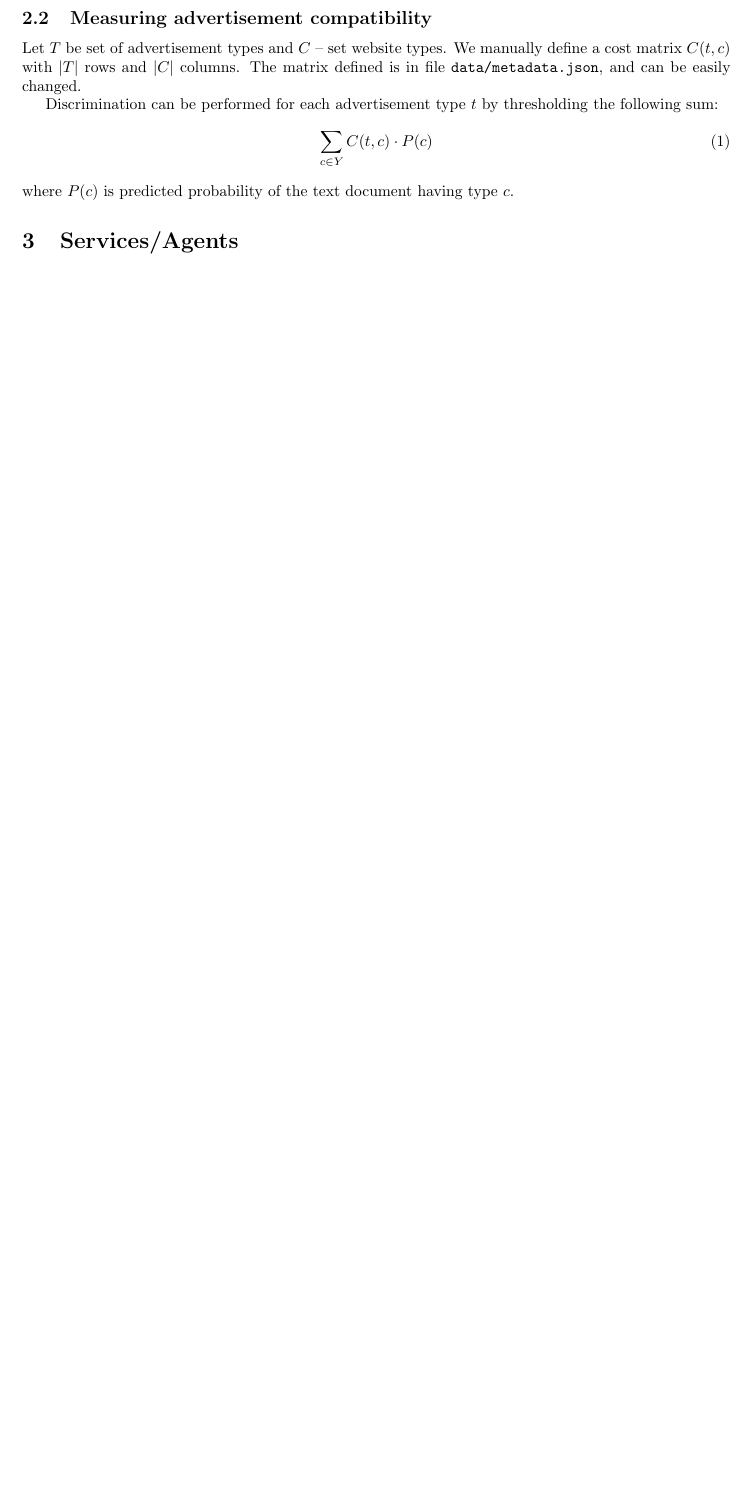
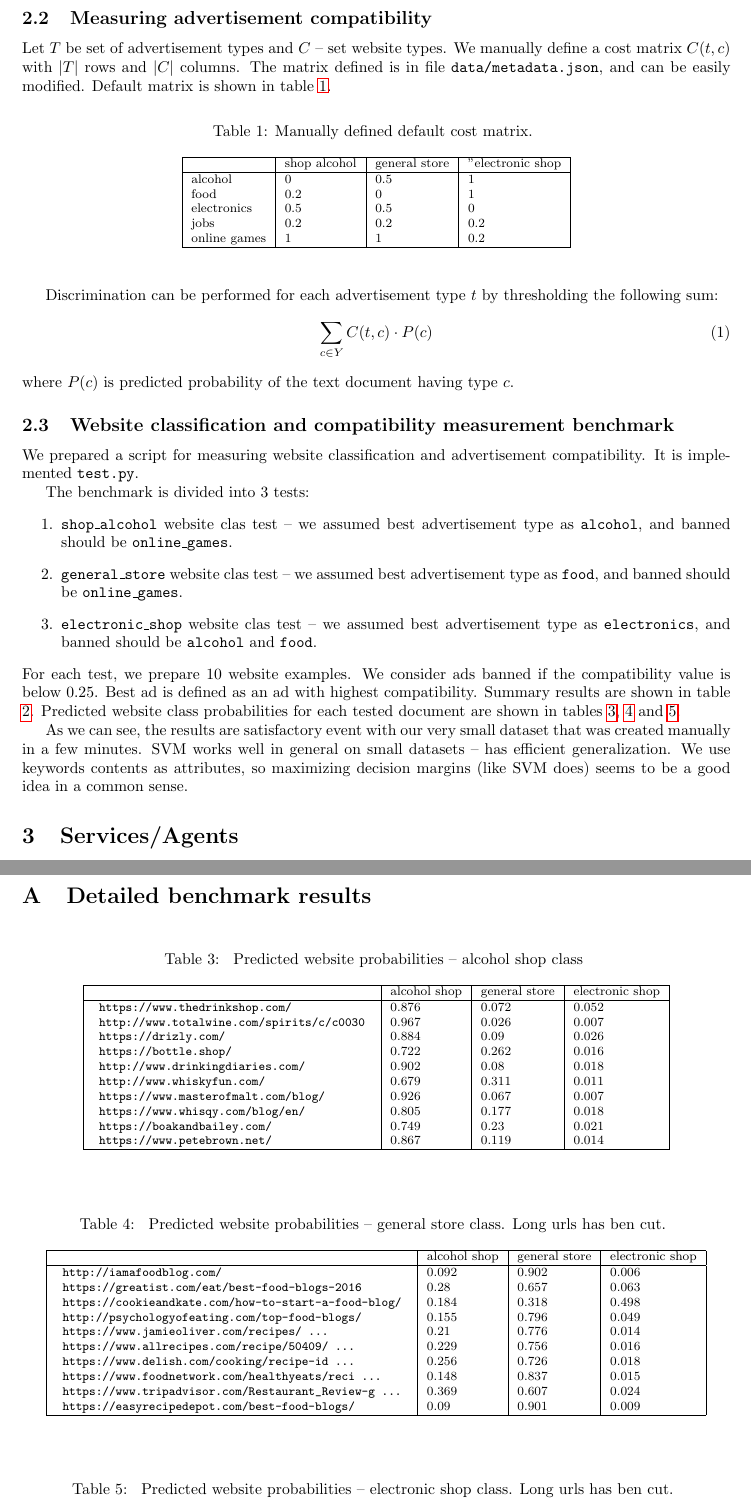
Before and after one commit to msypetkowski/TxtBrandSafety, a LaTeX document (doc/final.tex, which reads doc/detailedResults.tex): part of page 2 of 2 before the commit and two parts of pages 2 and 4 of 4 after it, the two joined at a grey line, cut so that both start at the same text, the shorter picture padded with empty space. Compiled offline with pdfLaTeX.

Commit message:
Add benchmark description in documentation

```diff
--- /dev/null
+++ b/doc/detailedResults.tex
@@ -0,0 +1,99 @@
+\begin{table}[!hbt]
+    \caption{ Predicted website probabilities -- alcohol shop class
+    \label{table:res1}
+    }
+\footnotesize
+\begin{center}
+    \begin{tabular}{|l|l|l|l|l|l|l|l|l|l|l|}
+    \hline
+        & alcohol shop & general store & electronic shop \\
+    \hline
+\verb| https://www.thedrinkshop.com/ | &
+0.876&0.072&0.052
+\\
+\verb| http://www.totalwine.com/spirits/c/c0030 | &
+0.967&0.026&0.007
+\\
+\verb| https://drizly.com/ | &
+0.884&0.09&0.026
+\\
+\verb| https://bottle.shop/ | &
+0.722&0.262&0.016
+\\
+\verb| http://www.drinkingdiaries.com/ | &
+0.902&0.08&0.018
+\\
+\verb| http://www.whiskyfun.com/ | &
+0.679&0.311&0.011
+\\
+\verb| https://www.masterofmalt.com/blog/ | &
+0.926&0.067&0.007
+\\
+\verb| https://www.whisqy.com/blog/en/ | &
+0.805&0.177&0.018
+\\
+\verb| https://boakandbailey.com/ | &
+0.749&0.23&0.021
+\\
+\verb| https://www.petebrown.net/ | &
+0.867&0.119&0.014
+\\
+    \hline
+    \end{tabular}
+\end{center}
+\end{table}
+
+\begin{table}[!hbt]
+    \caption{ Predicted website probabilities -- general store class.
+    Long urls has ben cut.
+    \label{table:res2}
+    }
+\footnotesize
+\begin{center}
+    \begin{tabular}{|l|l|l|l|l|l|l|l|l|l|l|}
+    \hline
+        & alcohol shop & general store & electronic shop \\
+    \hline
+    \verb| http://iamafoodblog.com/ | &
+0.092&0.902&0.006
+\\
+\verb| https://greatist.com/eat/best-food-blogs-2016 | &
+0.28&0.657&0.063
+\\
+\verb| https://cookieandkate.com/how-to-start-a-food-blog/ | &
+0.184&0.318&0.498
+\\
+\verb| http://psychologyofeating.com/top-food-blogs/ | &
+0.155&0.796&0.049
+\\
+\verb| https://www.jamieoliver.com/recipes/ ... | &
+0.21&0.776&0.014
+\\
+\verb| https://www.allrecipes.com/recipe/50409/ ... | &
+0.229&0.756&0.016
+\\
+\verb| https://www.delish.com/cooking/recipe-id ... | &
+0.256&0.726&0.018
+\\
+\verb| https://www.foodnetwork.com/healthyeats/reci ...| &
+0.148&0.837&0.015
+\\
+\verb| https://www.tripadvisor.com/Restaurant_Review-g ... | &
+0.369&0.607&0.024
+\\
+\verb| https://easyrecipedepot.com/best-food-blogs/ | &
+0.09&0.901&0.009
+\\
+
+    \hline
+    \end{tabular}
+\end{center}
+\end{table}
+
+
+
+
+\begin{table}[!hbt]
+    \caption{ Predicted website probabilities -- electronic shop class.
+    Long urls has ben cut.
+    \label{table:res3}
--- a/doc/final.tex
+++ b/doc/final.tex
@@ -101,7 +100,27 @@ Let $T$ be set of advertisement types and $C$ -- set website types.
 We manually define a cost matrix $C(t, c)$
 with $|T|$ rows and $|C|$ columns.
 The matrix defined is in file \texttt{data/metadata.json},
-and can be easily changed.
+and can be easily modified. Default matrix is shown in table \ref{table:costmx}.
+
+\begin{table}[!hbt]
+    \caption{Manually defined default cost matrix.
+    \label{table:costmx}
+    }
+\footnotesize
+\begin{center}
+    \begin{tabular}{|l|l|l|l|l|l|l|l|l|l|l|}
+    \hline
+        & shop alcohol & general store  & "electronic shop \\
+    \hline
+          alcohol & 0& 0.5&   1 \\
+        food & 0.2&   0&   1 \\
+        electronics & 0.5& 0.5&   0 \\
+        jobs & 0.2& 0.2& 0.2 \\
+          online games & 1&   1& 0.2 \\
+    \hline
+    \end{tabular}
+\end{center}
+\end{table}
 
 Discrimination can be performed for each advertisement type $t$
 by thresholding the following sum:
@@ -110,3 +129,39 @@ by thresholding the following sum:
 \end{equation}
 where $P(c)$ is predicted probability of the text document having type $c$.
 
+
+
+\subsection{Website classification and compatibility measurement benchmark}
+
+We prepared a script for measuring website classification and
+advertisement compatibility.
+It is implemented \texttt{test.py}.
+
+
+The benchmark is divided into 3 tests:
+\begin{enumerate}
+    \item \texttt{shop\_alcohol} website clas test --
+        we assumed best advertisement type as \texttt{alcohol},
+        and banned should be \texttt{online\_games}.
+    \item \texttt{general\_store} website clas test --
+        we assumed best advertisement type as \texttt{food},
+        and banned should be \texttt{online\_games}.
+    \item \texttt{electronic\_shop} website clas test --
+        we assumed best advertisement type as \texttt{electronics},
+        and banned should be \texttt{alcohol} and \texttt{food}.
+\end{enumerate}
+For each test, we prepare 10 website examples.
+We consider ads banned if the compatibility value is below 0.25.
+Best ad is defined as an ad with highest compatibility.
+Summary results are shown in table \ref{table:testResults}.
+Predicted website class probabilities for each tested document are shown in
+tables
+\ref{table:res1},
+\ref{table:res2} and
+\ref{table:res3}.
+
+As we can see, the results are satisfactory event with our very small dataset
+that was created manually in a few minutes.
+SVM works well in general on small datasets -- has efficient generalization.
+We use keywords contents as attributes, so maximizing decision margins (like SVM does)
+seems to be a good idea in a common sense.
@@ -113,3 +195,4 @@ where $P(c)$ is predicted probability of the text document having type $c$.
+\end{table}
 
 
 \section{Services/Agents}
@@ -137,5 +220,11 @@ It basically implements our whole logic (see section \ref{mainlogic}).
 This service can be deployed on multiple machines in multiple instances.
 See the project's \texttt{README.md} for deployment instructions.
 
+\newpage
+\appendix
+\section{Detailed benchmark results}
+% \label{singleResults}
+% \input{singleResults}
+\input{detailedResults}
 
 \end{document}
```
Also changed, not shown: doc/detailedResults.tex (41 more changed lines), doc/final.tex (30 more changed lines), 2 other files.
